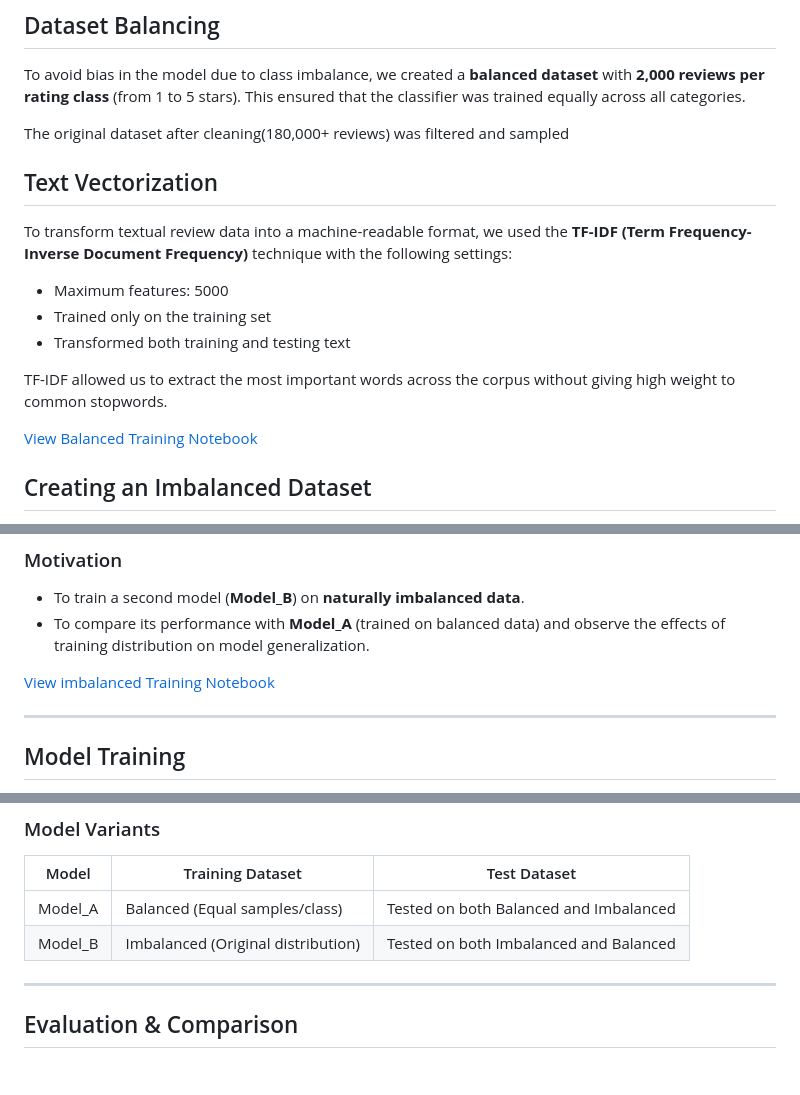
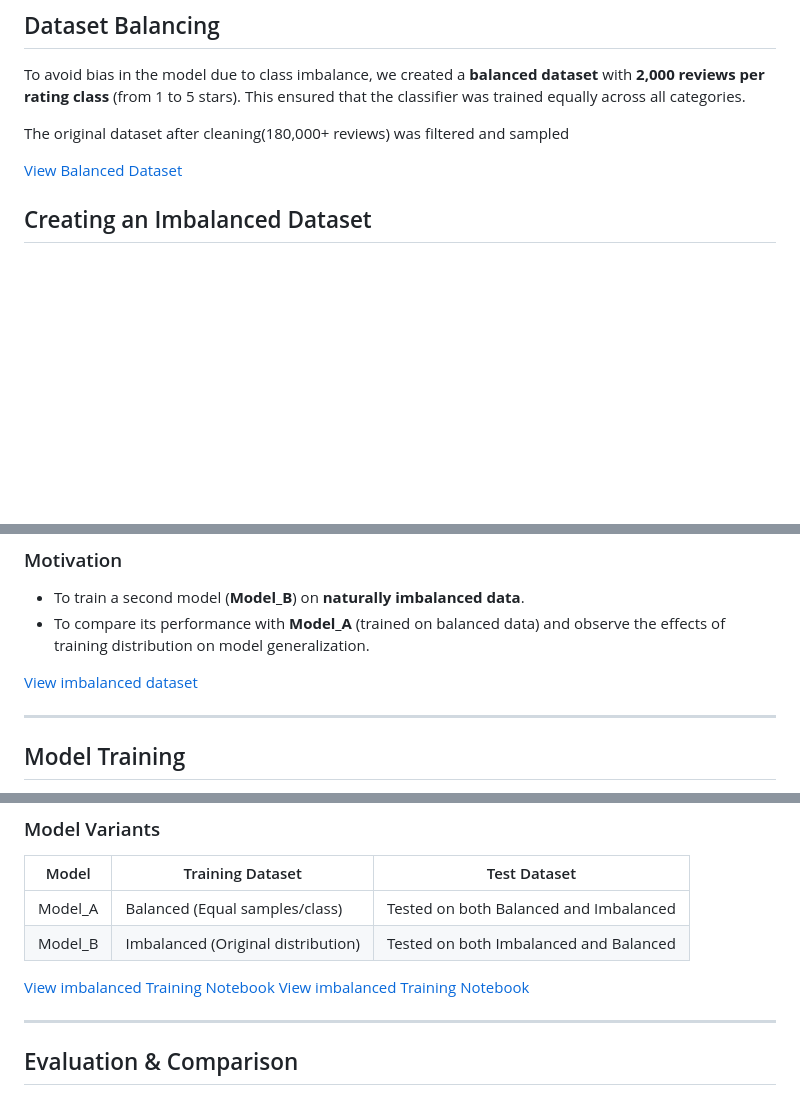
Before and after one commit to hannafarsin/automatic-review-rating-system, a Markdown page: README.md, 3 parts joined by grey strips. Drawn GitHub-style; blank space fills up the shorter version.

```diff
--- a/README.md
+++ b/README.md
@@ -54,19 +56,8 @@ To avoid bias in the model due to class imbalance, we created a **balanced datas
 
 The original dataset after cleaning(180,000+ reviews) was filtered and sampled
 
-## Text Vectorization
 
-To transform textual review data into a machine-readable format, we used the **TF-IDF (Term Frequency-Inverse Document Frequency)** technique with the following settings:
-
-- Maximum features: 5000
-- Trained only on the training set
-- Transformed both training and testing text
-
-TF-IDF allowed us to extract the most important words across the corpus without giving high weight to common stopwords.
-
-
-
-[View Balanced Training Notebook](https://github.com/hannafarsin/automatic-review-rating-system/blob/main/notebook/balanced_training%203.ipynb)
+[View Balanced Dataset](https://github.com/hannafarsin/automatic-review-rating-system/blob/main/data/kaggle/balanced_reviews_dataset3.csv)
 
 
 ## Creating an Imbalanced Dataset
@@ -81,7 +72,7 @@ To simulate real-world scenarios where user ratings are not evenly distributed,
 - To train a second model (**Model_B**) on **naturally imbalanced data**.
 - To compare its performance with **Model_A** (trained on balanced data) and observe the effects of training distribution on model generalization.
 
-[View imbalanced Training Notebook](https://github.com/hannafarsin/automatic-review-rating-system/blob/main/notebook/balanced_training%203.ipynb)
+[View imbalanced dataset](https://github.com/hannafarsin/automatic-review-rating-system/blob/main/data/kaggle/imbalanced_reviews_dataset3.csv)
 
 ---
 
@@ -121,6 +112,9 @@ Serialization: Saved models and vectorizers using pickle for later use in the St
 |----------|----------------------------------|----------------------------------------|
 | Model_A  | Balanced (Equal samples/class)   | Tested on both Balanced and Imbalanced |
 | Model_B  | Imbalanced (Original distribution)| Tested on both Imbalanced and Balanced |
+
+[View imbalanced Training Notebook](https://github.com/hannafarsin/automatic-review-rating-system/blob/main/notebook/balanced_training%206%20(1).ipynb)
+[View imbalanced Training Notebook](https://github.com/hannafarsin/automatic-review-rating-system/blob/main/notebook/imbalanced%20training%20(1)%20(1).ipynb)
 
 ---
 
```
Also changed, not shown: other parts of README.md (+2 -0 lines).
